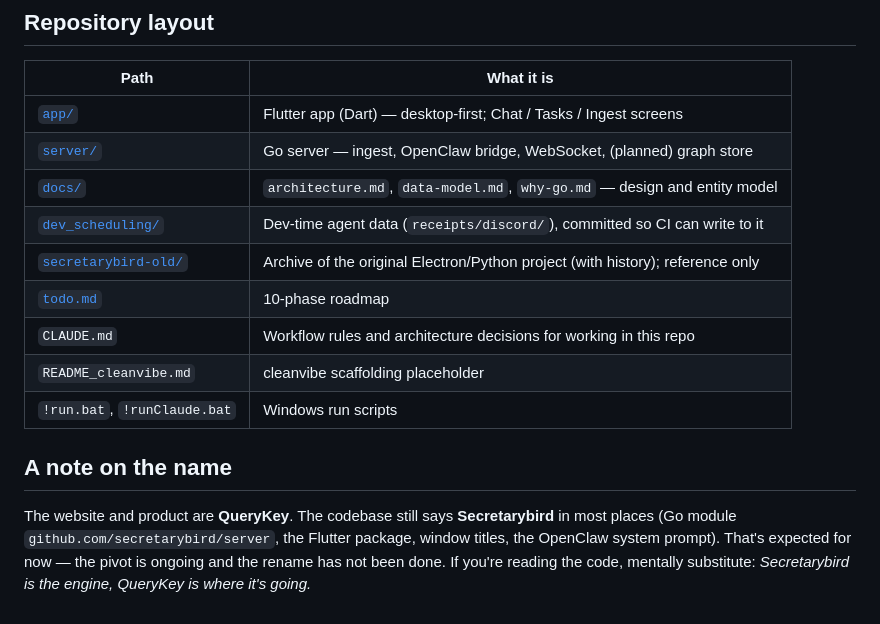
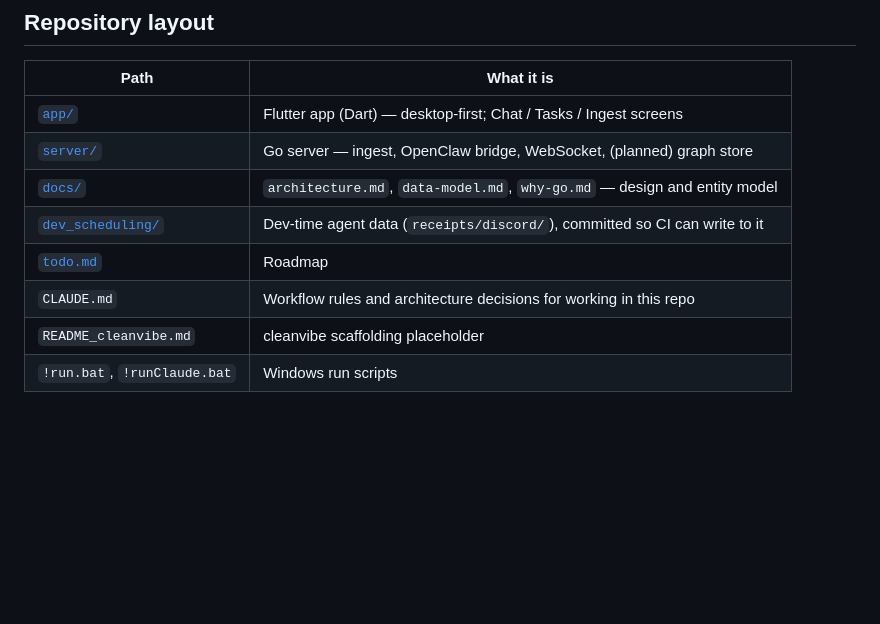
Before and after one commit to emmaleonhart/querykey, a Markdown page: README.md, the part around one of its changes. Rendered like a GitHub page; blank space fills up the shorter version.

```diff
--- a/README.md
+++ b/README.md
@@ -133,17 +113,7 @@ gateway in WSL, launches the server, and runs the Flutter app on Windows
 | [`server/`](server/) | Go server — ingest, OpenClaw bridge, WebSocket, (planned) graph store |
 | [`docs/`](docs/) | `architecture.md`, `data-model.md`, `why-go.md` — design and entity model |
 | [`dev_scheduling/`](dev_scheduling/) | Dev-time agent data (`receipts/discord/`), committed so CI can write to it |
-| [`secretarybird-old/`](secretarybird-old/) | Archive of the original Electron/Python project (with history); reference only |
-| [`todo.md`](todo.md) | 10-phase roadmap |
+| [`todo.md`](todo.md) | Roadmap |
 | `CLAUDE.md` | Workflow rules and architecture decisions for working in this repo |
 | `README_cleanvibe.md` | cleanvibe scaffolding placeholder |
 | `!run.bat`, `!runClaude.bat` | Windows run scripts |
-
-## A note on the name
-
-The website and product are **QueryKey**. The codebase still says
-**Secretarybird** in most places (Go module `github.com/secretarybird/server`,
-the Flutter package, window titles, the OpenClaw system prompt). That's
-expected for now — the pivot is ongoing and the rename has not been done. If
-you're reading the code, mentally substitute: *Secretarybird is the engine,
-QueryKey is where it's going.*
```
Also changed, not shown: other parts of README.md (+11 -31 lines).
